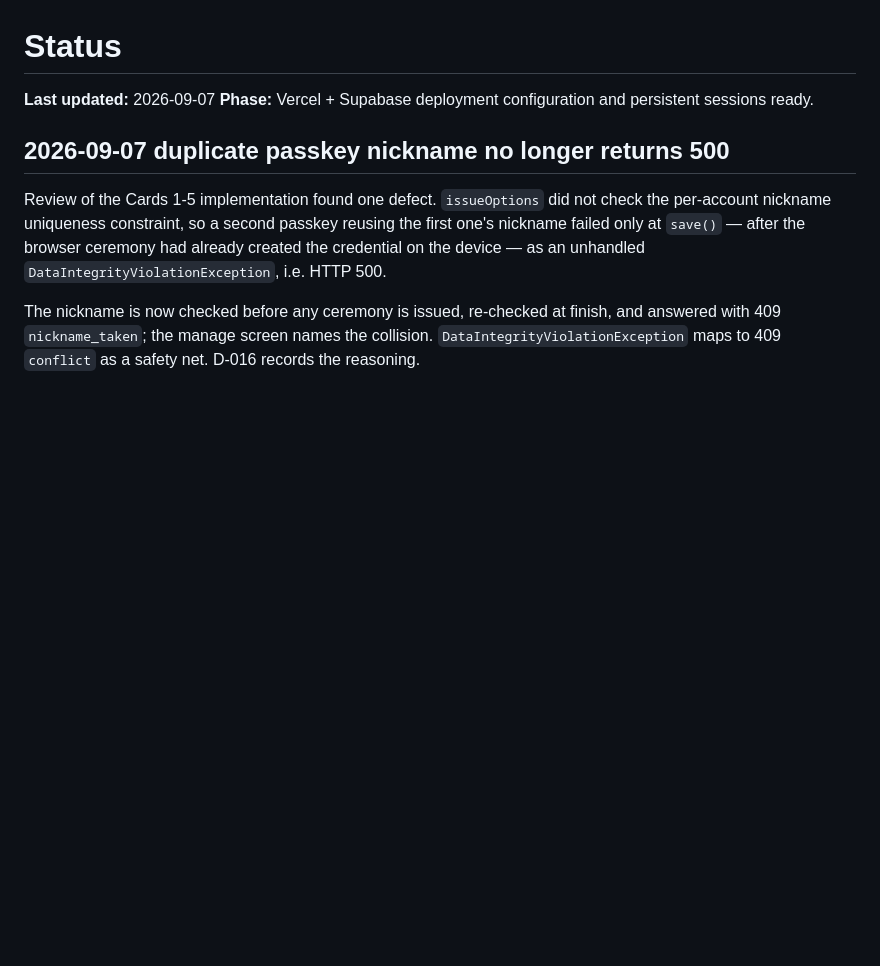
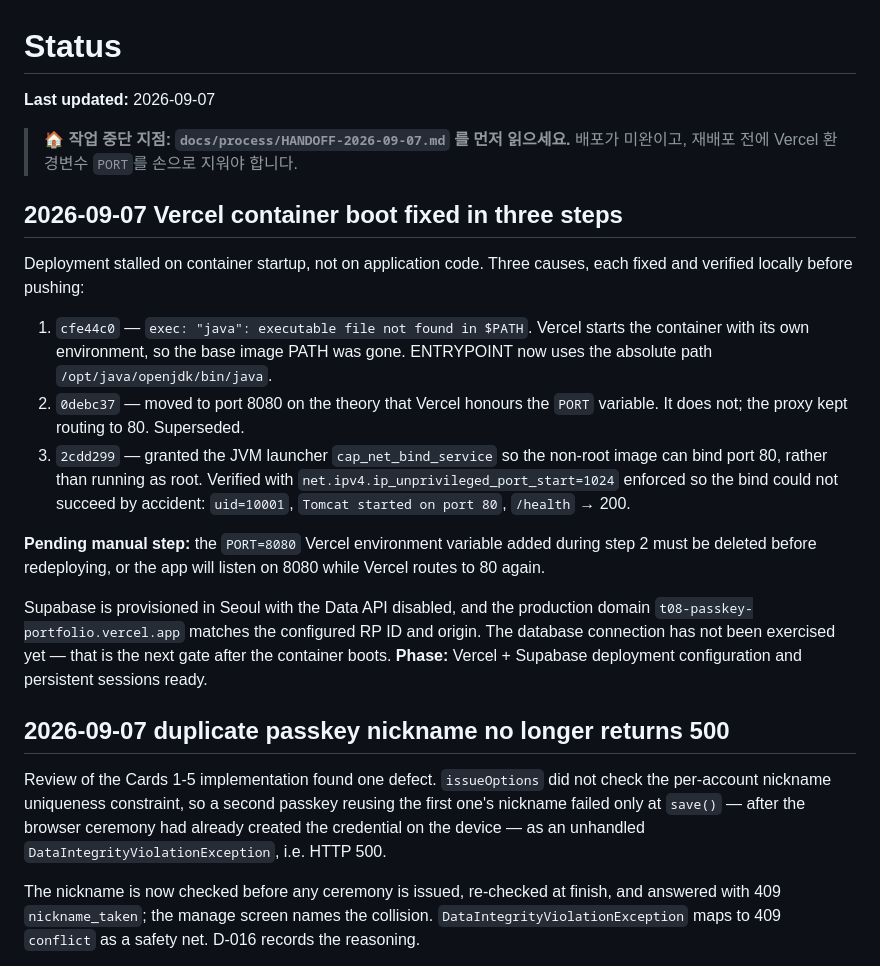
Before and after one commit to myeongjundev/t08-passkey-portfolio, a Markdown page: docs/STATUS.md, the part around the change. Drawn GitHub-style; blank space fills up the shorter version.

```diff
--- a/docs/STATUS.md
+++ b/docs/STATUS.md
@@ -1,6 +1,33 @@
 # Status
 
 **Last updated:** 2026-09-07
+
+> 🏠 **작업 중단 지점: `docs/process/HANDOFF-2026-09-07.md` 를 먼저 읽으세요.**
+> 배포가 미완이고, 재배포 전에 Vercel 환경변수 `PORT`를 손으로 지워야 합니다.
+
+## 2026-09-07 Vercel container boot fixed in three steps
+
+Deployment stalled on container startup, not on application code. Three causes,
+each fixed and verified locally before pushing:
+
+1. `cfe44c0` — `exec: "java": executable file not found in $PATH`. Vercel starts the
+   container with its own environment, so the base image PATH was gone. ENTRYPOINT now
+   uses the absolute path `/opt/java/openjdk/bin/java`.
+2. `0debc37` — moved to port 8080 on the theory that Vercel honours the `PORT`
+   variable. It does not; the proxy kept routing to 80. Superseded.
+3. `2cdd299` — granted the JVM launcher `cap_net_bind_service` so the non-root image
+   can bind port 80, rather than running as root. Verified with
+   `net.ipv4.ip_unprivileged_port_start=1024` enforced so the bind could not succeed
+   by accident: `uid=10001`, `Tomcat started on port 80`, `/health` → 200.
+
+**Pending manual step:** the `PORT=8080` Vercel environment variable added during
+step 2 must be deleted before redeploying, or the app will listen on 8080 while
+Vercel routes to 80 again.
+
+Supabase is provisioned in Seoul with the Data API disabled, and the production
+domain `t08-passkey-portfolio.vercel.app` matches the configured RP ID and origin.
+The database connection has not been exercised yet — that is the next gate after
+the container boots.
 **Phase:** Vercel + Supabase deployment configuration and persistent sessions ready.
 
 ## 2026-09-07 duplicate passkey nickname no longer returns 500
```
Also changed, not shown: docs/process/HANDOFF-2026-09-07.md (added, +266 -0 lines).
